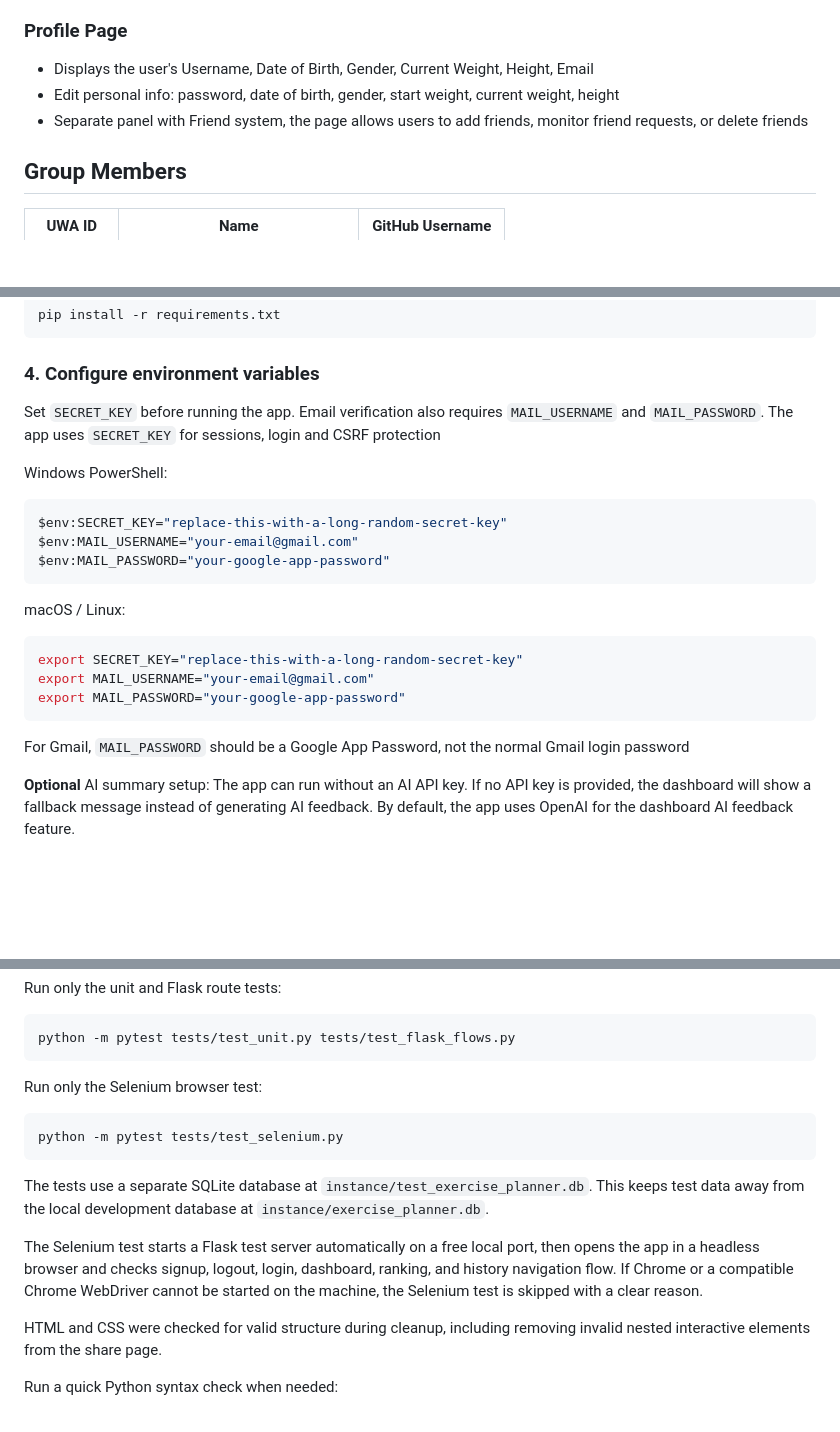
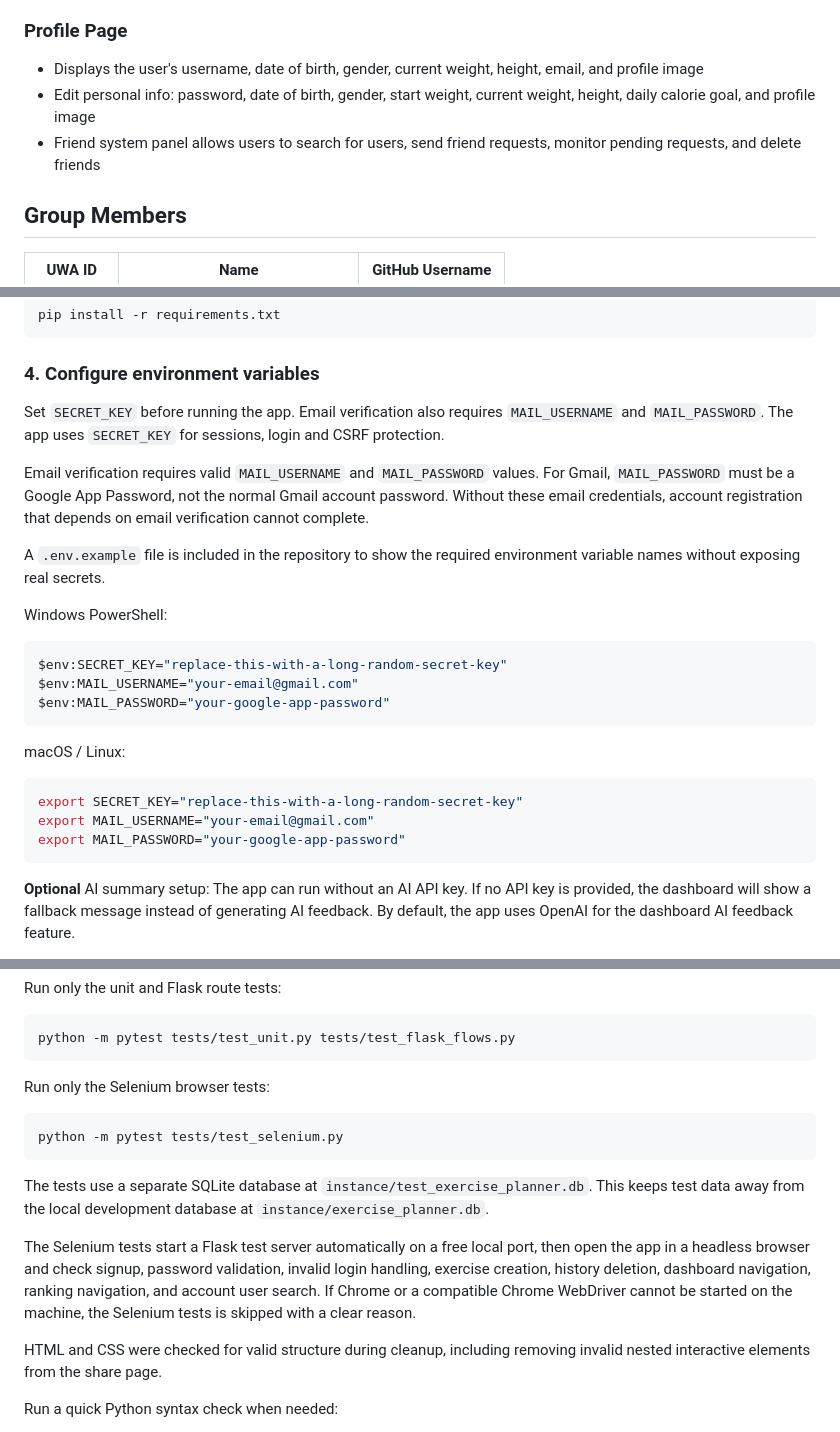
Before and after one commit to nhuntkn/CITS3403-Agile-Web-Development, a Markdown page: README.md, 3 parts joined by grey strips. Drawn GitHub-style; blank space fills up the shorter version.

Commit message:
update README setup

````diff
--- a/README.md
+++ b/README.md
@@ -71,9 +71,9 @@ The application is designed around a simple exercise tracking flow: users regist
 
 ### Profile Page
 
-- Displays the user's Username, Date of Birth, Gender, Current Weight, Height, Email
-- Edit personal info: password, date of birth, gender, start weight, current weight, height
-- Separate panel with Friend system, the page allows users to add friends, monitor friend requests, or delete friends
+- Displays the user's username, date of birth, gender, current weight, height, email, and profile image
+- Edit personal info: password, date of birth, gender, start weight, current weight, height, daily calorie goal, and profile image
+- Friend system panel allows users to search for users, send friend requests, monitor pending requests, and delete friends
 
 
 
@@ -121,7 +121,11 @@ pip install -r requirements.txt
 
 ### 4. Configure environment variables
 
-Set `SECRET_KEY` before running the app. Email verification also requires `MAIL_USERNAME` and `MAIL_PASSWORD`. The app uses `SECRET_KEY` for sessions, login and CSRF protection
+Set `SECRET_KEY` before running the app. Email verification also requires `MAIL_USERNAME` and `MAIL_PASSWORD`. The app uses `SECRET_KEY` for sessions, login and CSRF protection.
+
+Email verification requires valid `MAIL_USERNAME` and `MAIL_PASSWORD` values. For Gmail, `MAIL_PASSWORD` must be a Google App Password, not the normal Gmail account password. Without these email credentials, account registration that depends on email verification cannot complete.
+
+A `.env.example` file is included in the repository to show the required environment variable names without exposing real secrets.
 
 Windows PowerShell:
 
@@ -138,8 +142,6 @@ export SECRET_KEY="replace-this-with-a-long-random-secret-key"
 export MAIL_USERNAME="your-email@gmail.com"
 export MAIL_PASSWORD="your-google-app-password"
 ```
-
-For Gmail, `MAIL_PASSWORD` should be a Google App Password, not the normal Gmail login password
 
 **Optional** AI summary setup: The app can run without an AI API key. If no API key is provided, the dashboard will show a fallback message instead of generating AI feedback. By default, the app uses OpenAI for the dashboard AI feedback feature.
 
@@ -238,7 +240,7 @@ Run only the unit and Flask route tests:
 python -m pytest tests/test_unit.py tests/test_flask_flows.py
 ```
 
-Run only the Selenium browser test:
+Run only the Selenium browser tests:
 
 ```bash
 python -m pytest tests/test_selenium.py
@@ -246,7 +248,7 @@ python -m pytest tests/test_selenium.py
 
 The tests use a separate SQLite database at `instance/test_exercise_planner.db`. This keeps test data away from the local development database at `instance/exercise_planner.db`.
 
-The Selenium test starts a Flask test server automatically on a free local port, then opens the app in a headless browser and checks signup, logout, login, dashboard, ranking, and history navigation flow. If Chrome or a compatible Chrome WebDriver cannot be started on the machine, the Selenium test is skipped with a clear reason.
+The Selenium tests start a Flask test server automatically on a free local port, then open the app in a headless browser and check signup, password validation, invalid login handling, exercise creation, history deletion, dashboard navigation, ranking navigation, and account user search. If Chrome or a compatible Chrome WebDriver cannot be started on the machine, the Selenium tests is skipped with a clear reason.
 
 HTML and CSS were checked for valid structure during cleanup, including removing invalid nested interactive elements from the share page.
 
````
